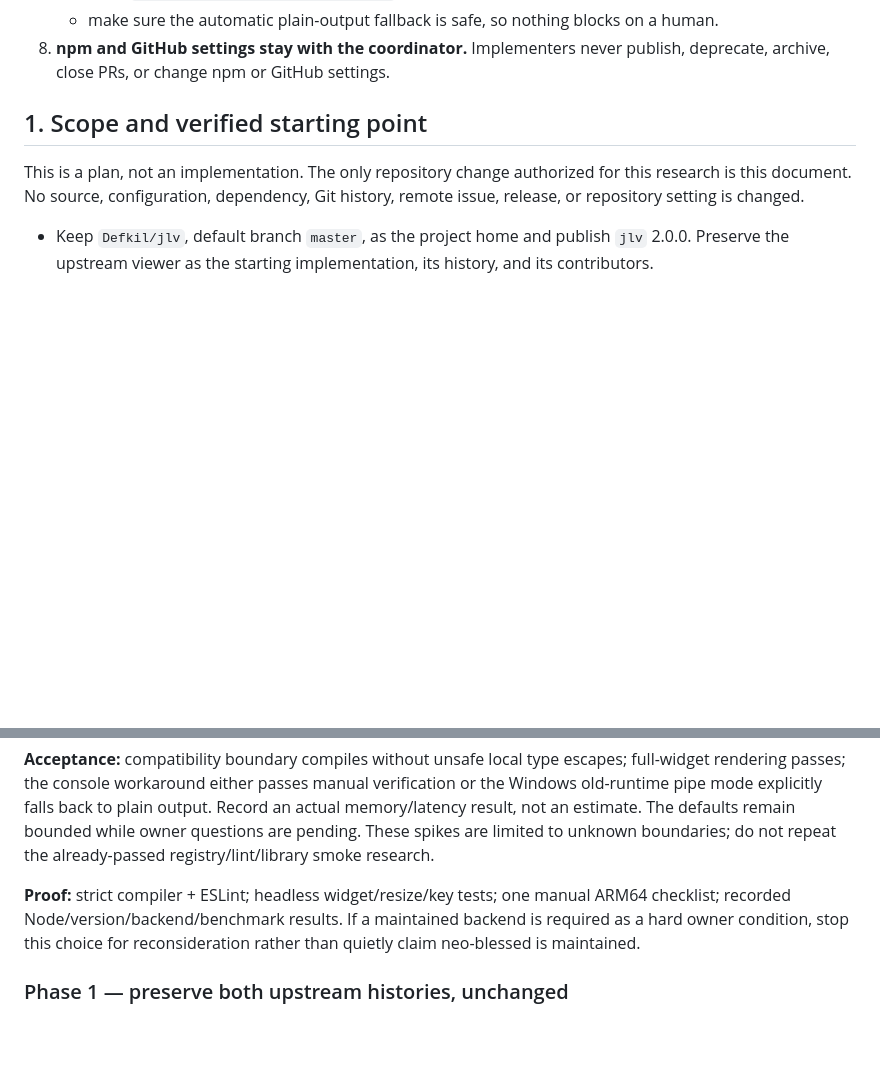
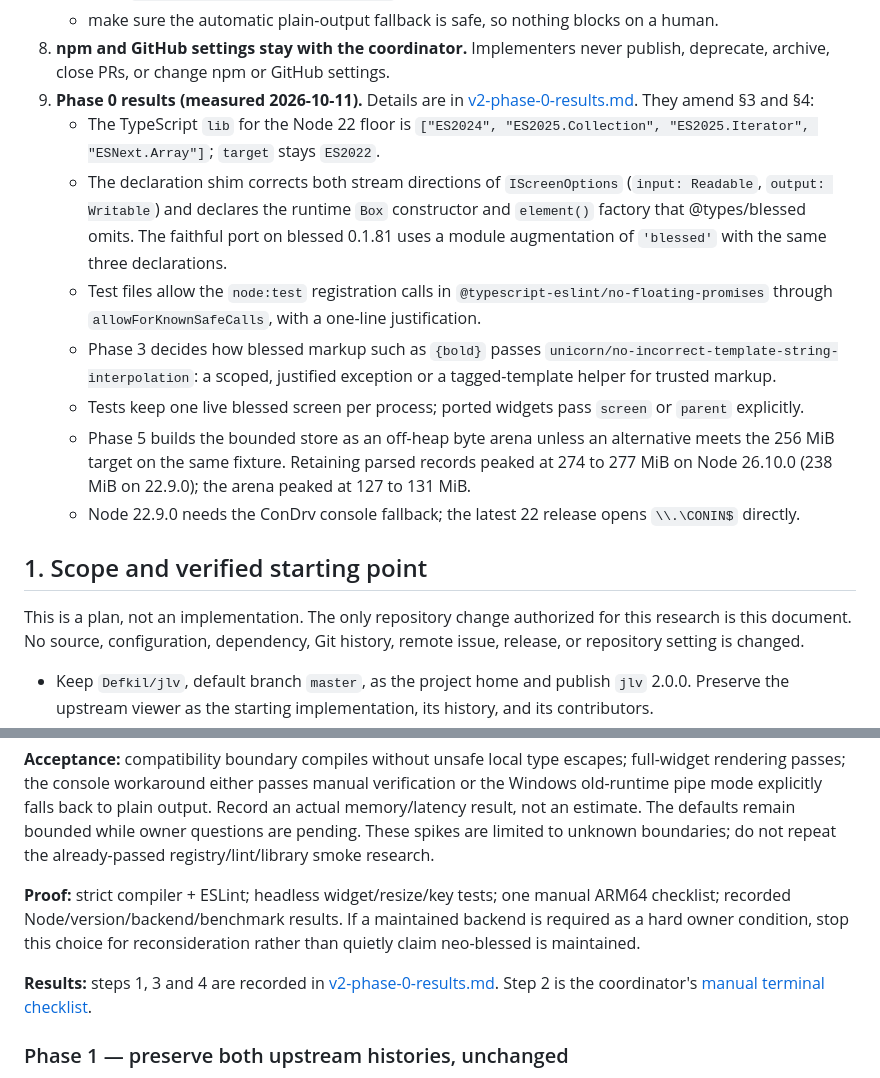
Before and after one commit to Defkil/jlv, a Markdown page: docs/v2-plan.md, 2 parts joined by grey strips. Drawn GitHub-style; blank space fills up the shorter version.

```diff
--- a/docs/v2-plan.md
+++ b/docs/v2-plan.md
@@ -24,6 +24,14 @@ Research completed: 2026-10-11. Registry/GitHub checks and scratch experiments a
    - write `docs/manual-terminal-checklist.md`;
    - make sure the automatic plain-output fallback is safe, so nothing blocks on a human.
 8. **npm and GitHub settings stay with the coordinator.** Implementers never publish, deprecate, archive, close PRs, or change npm or GitHub settings.
+9. **Phase 0 results (measured 2026-10-11).** Details are in [v2-phase-0-results.md](v2-phase-0-results.md). They amend §3 and §4:
+   - The TypeScript `lib` for the Node 22 floor is `["ES2024", "ES2025.Collection", "ES2025.Iterator", "ESNext.Array"]`; `target` stays `ES2022`.
+   - The declaration shim corrects both stream directions of `IScreenOptions` (`input: Readable`, `output: Writable`) and declares the runtime `Box` constructor and `element()` factory that @types/blessed omits. The faithful port on blessed 0.1.81 uses a module augmentation of `'blessed'` with the same three declarations.
+   - Test files allow the `node:test` registration calls in `@typescript-eslint/no-floating-promises` through `allowForKnownSafeCalls`, with a one-line justification.
+   - Phase 3 decides how blessed markup such as `{bold}` passes `unicorn/no-incorrect-template-string-interpolation`: a scoped, justified exception or a tagged-template helper for trusted markup.
+   - Tests keep one live blessed screen per process; ported widgets pass `screen` or `parent` explicitly.
+   - Phase 5 builds the bounded store as an off-heap byte arena unless an alternative meets the 256 MiB target on the same fixture. Retaining parsed records peaked at 274 to 277 MiB on Node 26.10.0 (238 MiB on 22.9.0); the arena peaked at 127 to 131 MiB.
+   - Node 22.9.0 needs the ConDrv console fallback; the latest 22 release opens `\\.\CONIN$` directly.
 
 ## 1. Scope and verified starting point
 
@@ -503,6 +511,8 @@ Each phase ends with small Conventional Commits and its listed proof. No pull re
 
 **Proof:** strict compiler + ESLint; headless widget/resize/key tests; one manual ARM64 checklist; recorded Node/version/backend/benchmark results. If a maintained backend is required as a hard owner condition, stop this choice for reconsideration rather than quietly claim neo-blessed is maintained.
 
+**Results:** steps 1, 3 and 4 are recorded in [v2-phase-0-results.md](v2-phase-0-results.md). Step 2 is the coordinator's [manual terminal checklist](manual-terminal-checklist.md).
+
 ### Phase 1 — preserve both upstream histories, unchanged
 
 1. Start from a clean implementer-authorized working tree and record current `jlv` HEAD and upstream SHAs. Import upstream `b8aa924...` at `packages/jlv` with `git subtree add --prefix=packages/jlv ... --message "chore(repo): import json-log-viewer history"`, **without squash**. Fetch the exact source commit, not a moving master at implementation time. Do not mix changes into this import.
```
Also changed, not shown: docs/manual-terminal-checklist.md (added, +243 -0 lines), docs/v2-phase-0-results.md (added, +203 -0 lines).
